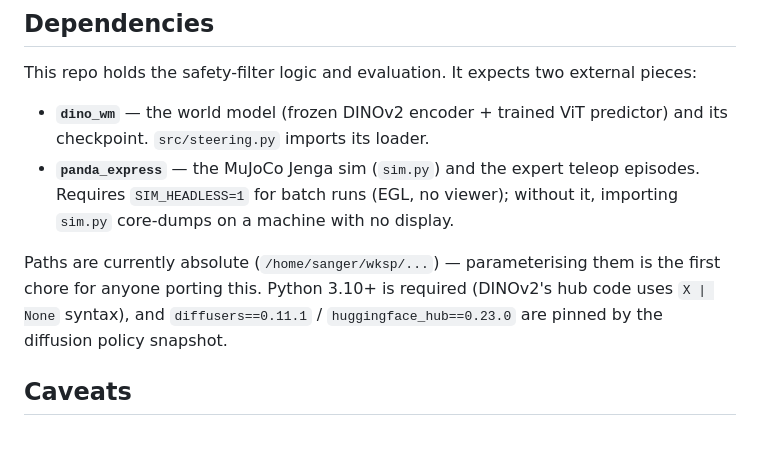
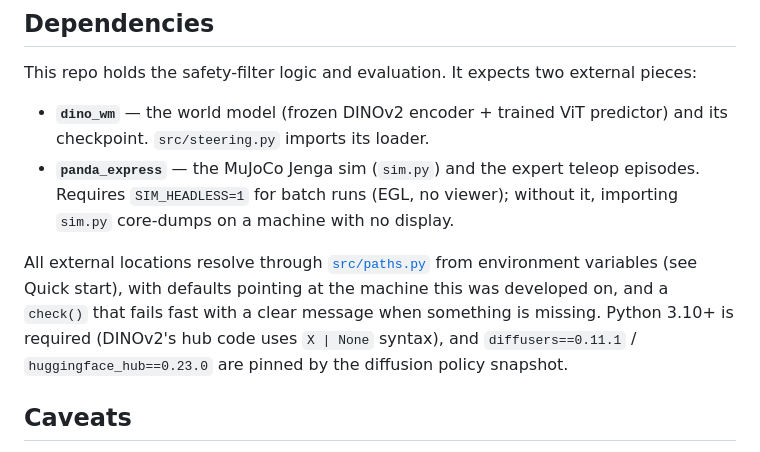
Before and after one commit to sanger640/stable_lyap_filters, a Markdown page: README.md, the part around the change. GitHub-like rendering.

Commit message:
Parameterise external paths via src/paths.py; de-stale docs

```diff
--- a/README.md
+++ b/README.md
@@ -128,10 +128,11 @@ This repo holds the safety-filter logic and evaluation. It expects two external
   Requires `SIM_HEADLESS=1` for batch runs (EGL, no viewer); without it, importing `sim.py`
   core-dumps on a machine with no display.
 
-Paths are currently absolute (`/home/sanger/wksp/...`) — parameterising them is the first
-chore for anyone porting this. Python 3.10+ is required (DINOv2's hub code uses `X | None`
-syntax), and `diffusers==0.11.1` / `huggingface_hub==0.23.0` are pinned by the diffusion
-policy snapshot.
+All external locations resolve through [`src/paths.py`](src/paths.py) from environment
+variables (see Quick start), with defaults pointing at the machine this was developed on, and
+a `check()` that fails fast with a clear message when something is missing. Python 3.10+ is
+required (DINOv2's hub code uses `X | None` syntax), and `diffusers==0.11.1` /
+`huggingface_hub==0.23.0` are pinned by the diffusion policy snapshot.
 
 ## Caveats
 
```
Also changed, not shown: docs/HANDOFF.md (+1 -5 lines).
